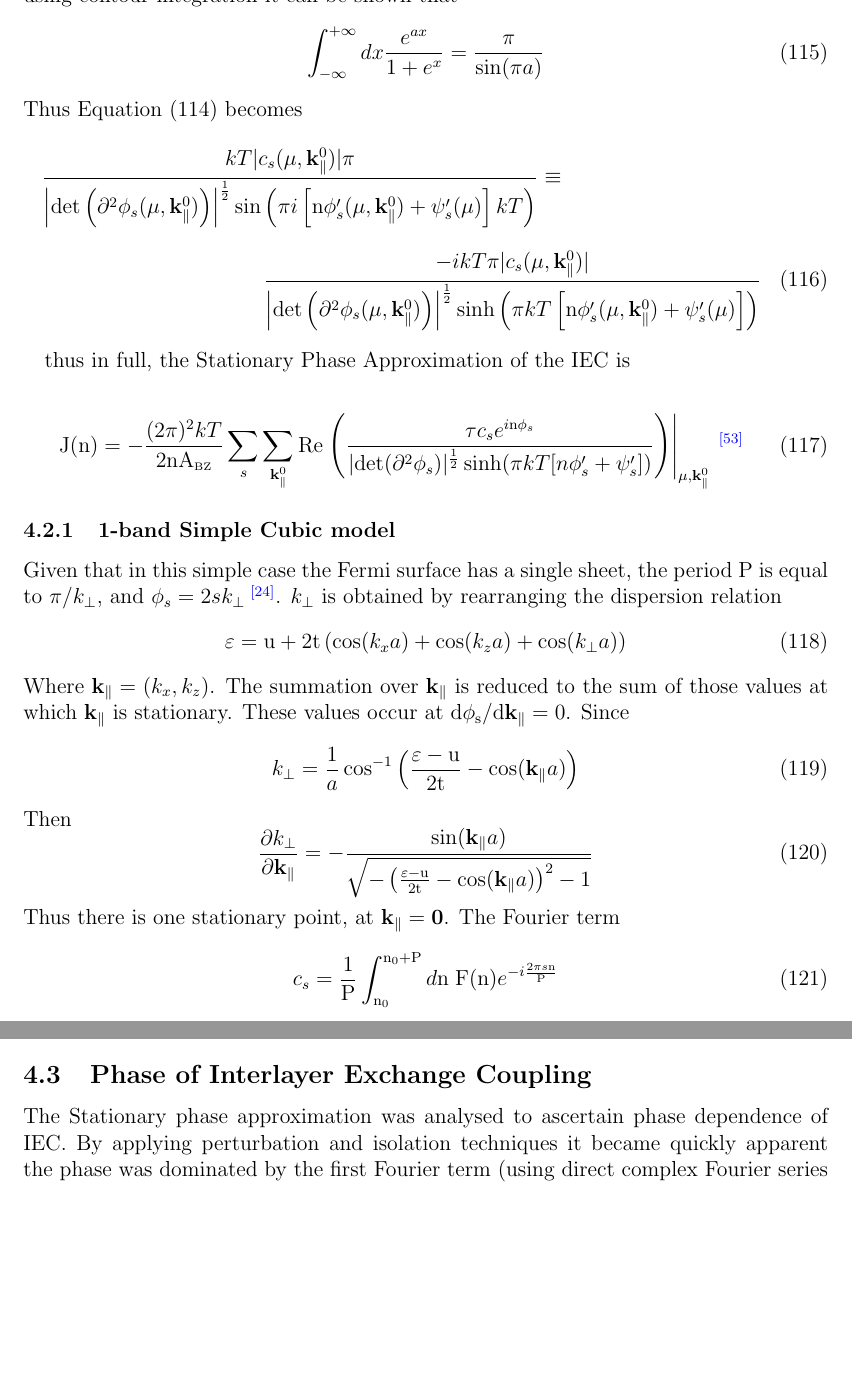
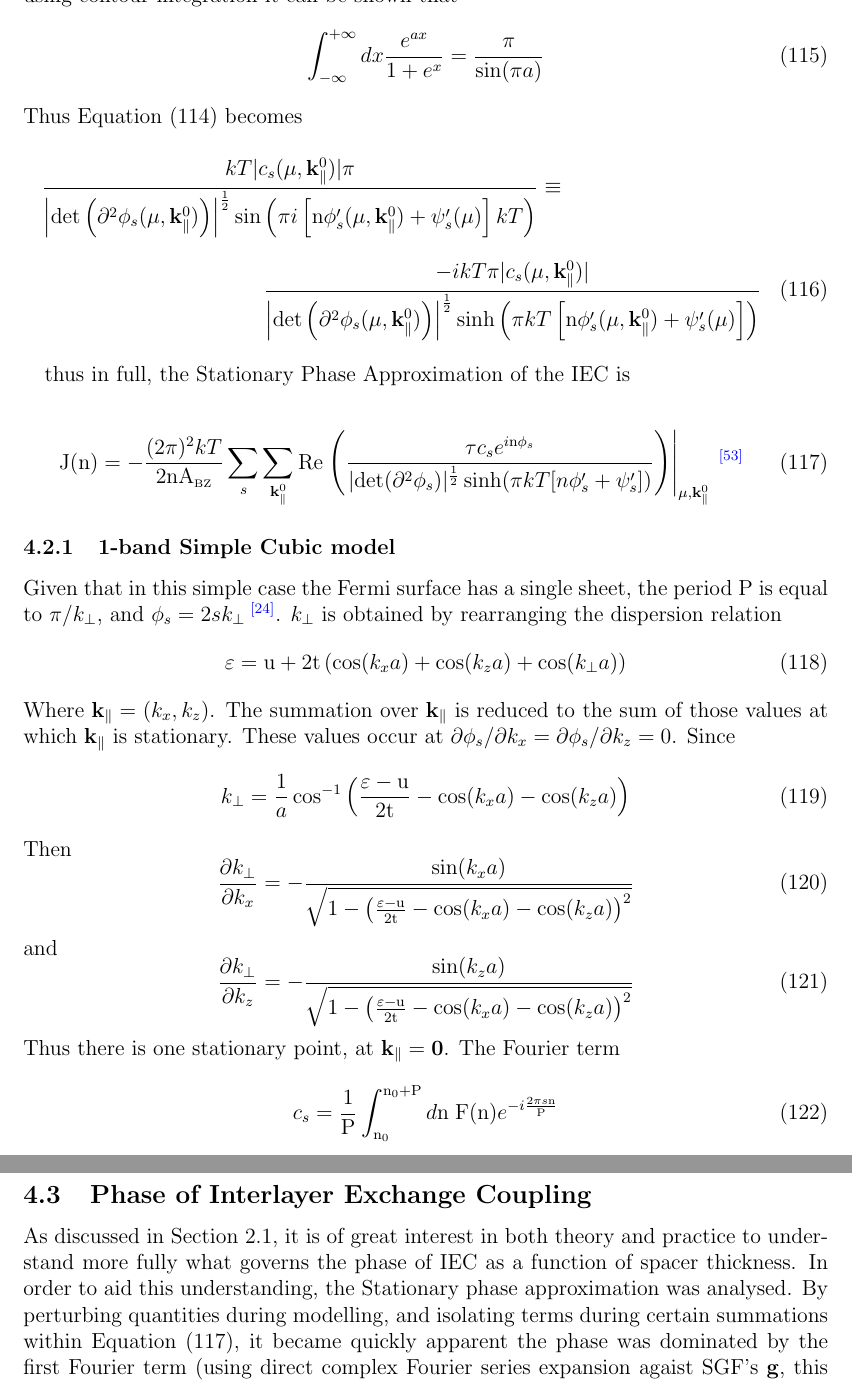
Before and after one commit to adurie/first-year-report, a LaTeX paper (report.tex): two parts of pages 29 and 30 of 41 before the commit and two parts of pages 29 and 31 of 42 after it, joined at a grey line, cut so that both start at the same text, the shorter picture padded with empty space. Compiled offline with pdfLaTeX; TikZ figures are drawn from their code, not taken from saved files.

Commit message:
rectified implied derivative of vector improved introduction to phase of SPA other minor changes, see changelog

```diff
--- a/report.tex
+++ b/report.tex
@@ -1400,7 +1400,7 @@ Thus Equation \eqref{dodgy} becomes
 \normalsize \justify \quad
 thus in full, the Stationary Phase Approximation of the \gls{iec} is
 
-\begin{equation}
+\begin{equation}\label{spa}
 	{\rm J(n)} = -\frac{(2\pi)^2{kT}}{2{\rm nA_{\scriptscriptstyle BZ}}}\sum_s \sum_{{\bf k}_\parallel^0}{\rm Re}\left.\left(\frac{\tau  c_se^{i{\rm n}\phi_s}}{\vert {\rm det}(\partial^2\phi_s)\vert^\frac{1}{2}\sinh(\pi kT[n\phi_s '+\psi_s '])} \right) \right|_{\mu , {\bf k}_\parallel^0}\site{origspa}
 \end{equation}
 \subsubsection{1-band Simple Cubic model}
@@ -1410,14 +1410,18 @@ thus in full, the Stationary Phase Approximation of the \gls{iec} is
 		\varepsilon = {\rm u + 2t}\left(\cos(k_x a) + \cos(k_z a)+\cos(k_\perp a)\right)
 	\end{equation}
 	Where ${\bf k}_\parallel = (k_x, k_z)$.
-	The summation over $\rm\bf k_\parallel$ is reduced to the sum of those values at which $\rm\bf k_\parallel$ is stationary. These values occur at $\rm d\phi_s/d\bf k_\parallel = \rm0$.
+	The summation over $\rm\bf k_\parallel$ is reduced to the sum of those values at which $\rm\bf k_\parallel$ is stationary. These values occur at $\partial\phi_s/\partial k_x= \partial\phi_s/\partial k_z= 0$.
 	Since
 	\begin{equation}
-		k_\perp \rm= \frac{1}{\mathnormal a}\cos^{-1}\Big(\frac{\varepsilon - u}{2t} - \cos(\bf k_\parallel \mathnormal a)\Big)
+		k_\perp \rm= \frac{1}{\mathnormal a}\cos^{-1}\Big(\frac{\varepsilon - u}{2t} - \mathnormal{\cos(k_x  a)-\cos(k_z  a)}\Big)
 	\end{equation}
 	Then
 	\begin{equation}
-		\frac{\partial k_\perp}{\partial\bf k_\parallel} = -\frac{\sin({\bf k}_\parallel a)}{\sqrt{-\left(\frac{\varepsilon -{\rm u}}{2{\rm t}}-\cos({\bf k}_\parallel a)\right)^2 -1}}
+		\frac{\partial k_\perp}{\partial k_x} = -\frac{\sin(k_x a)}{\sqrt{1-\left(\frac{\varepsilon -{\rm u}}{2{\rm t}}-\cos(k_x a)-\cos(k_z a)\right)^2}}
+	\end{equation}
+	and
+	\begin{equation}
+		\frac{\partial k_\perp}{\partial k_z} = -\frac{\sin(k_z a)}{\sqrt{1-\left(\frac{\varepsilon -{\rm u}}{2{\rm t}}-\cos(k_x a)-\cos(k_z a)\right)^2}}
 	\end{equation}
 	Thus there is one stationary point, at $\rm\bf k_\parallel = 0$.
 	The Fourier term
@@ -1473,8 +1477,9 @@ Which is further simplified since $k_x, k_y = 0$. The results comparing the meth
 
 \end{figure}
 \subsection{Phase of Interlayer Exchange Coupling}
-\par The Stationary phase approximation was analysed to ascertain phase dependence of \gls{iec}.
-By applying perturbation and isolation techniques it became quickly apparent the phase was dominated by the first Fourier term (using direct complex Fourier series expansion agaist \gls{sgf}'s $\bf g$, this term is $c_{-1}$), in particular since this term is complex, it is the phase $\psi_s$ of the Fourier term that is of importance.
+\par As discussed in Section \ref{history}, it is of great interest in both theory and practice to understand more fully what governs the phase of \gls{iec} as a function of spacer thickness. In order to aid this understanding,
+the Stationary phase approximation was analysed.
+By perturbing quantities during modelling, and isolating terms during certain summations within Equation \eqref{spa}, it became quickly apparent the phase was dominated by the first Fourier term (using direct complex Fourier series expansion agaist \gls{sgf}'s $\bf g$, this term is $c_{-1}$), in particular since this term is complex, it is the phase $\psi_s$ of the Fourier term that is of importance.
 \par In order to understand the origin of this term more fully, it would be beneficial to negate the need to integrate over the spacer period, which is required using standard Fourier series expansion.
 There are two alternative methods to obtain the Fourier components. The first involves taking an inverse \gls{fft}.
 The second method replaces the \gls{sgf} with the \gls{mtgf}
```
Also changed, not shown: report.pdf, report.tex (4 more changed lines).
